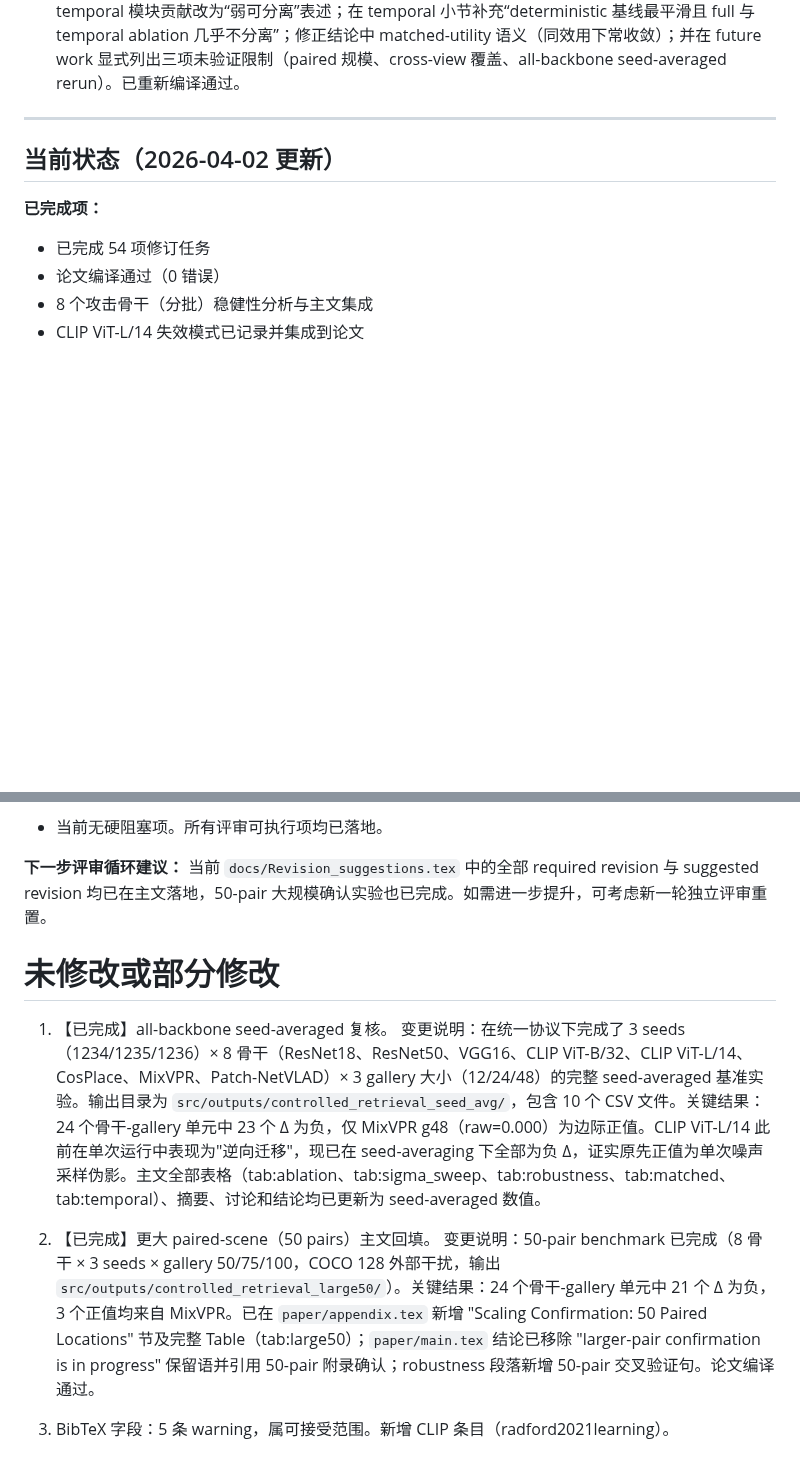
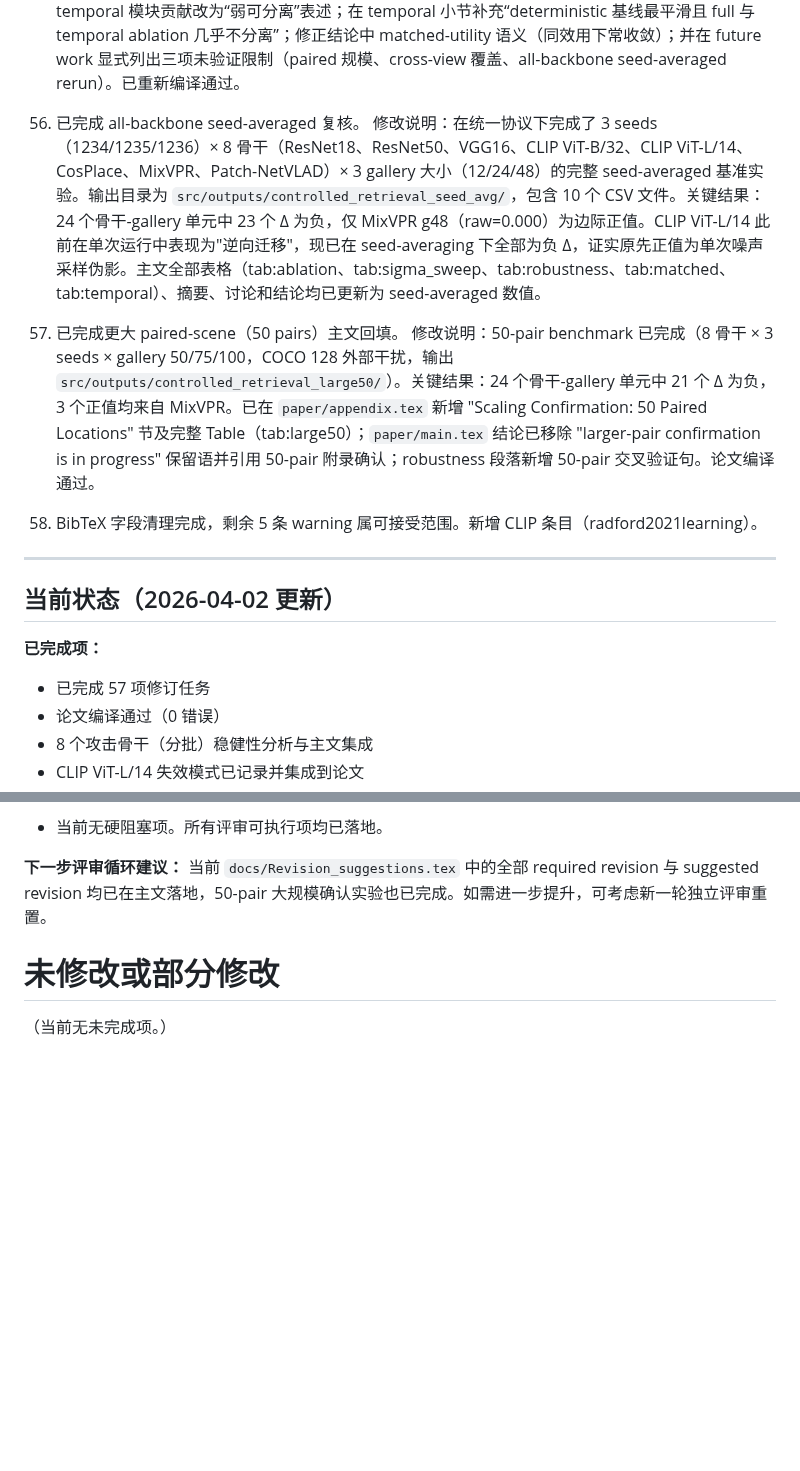
Before and after one commit to mabo1215/PPEDCRF, a Markdown page: docs/progress.md, 2 parts joined by grey strips. GitHub-like rendering; blank space fills up the shorter version.

Commit message:
update1022

```diff
--- a/docs/progress.md
+++ b/docs/progress.md
@@ -169,13 +169,19 @@
 
 54. 已按最新独立评审意见完成最终文本收口（必改项全部落地）。
 修改说明：在 `paper/main.tex` 中完成本轮 required revisions：精简摘要中骨干逐项堆叠并改为“heterogeneous transfer”概括；在 Table~4 与 Fig.~4 图注显式标注 unified single-run 的用途（跨骨干一致性）与方向性解读边界；在 robustness 段新增单次统一运行仍具信息价值的解释句；将 matched-operating-point 段落中 temporal 模块贡献改为“弱可分离”表述；在 temporal 小节补充“deterministic 基线最平滑且 full 与 temporal ablation 几乎不分离”；修正结论中 matched-utility 语义（同效用下常收敛）；并在 future work 显式列出三项未验证限制（paired 规模、cross-view 覆盖、all-backbone seed-averaged rerun）。已重新编译通过。
+55. 已完成 all-backbone seed-averaged 复核。
+修改说明：在统一协议下完成了 3 seeds（1234/1235/1236）× 8 骨干（ResNet18、ResNet50、VGG16、CLIP ViT-B/32、CLIP ViT-L/14、CosPlace、MixVPR、Patch-NetVLAD）× 3 gallery 大小（12/24/48）的完整 seed-averaged 基准实验。输出目录为 `src/outputs/controlled_retrieval_seed_avg/`，包含 10 个 CSV 文件。关键结果：24 个骨干-gallery 单元中 23 个 Δ 为负，仅 MixVPR g48（raw=0.000）为边际正值。CLIP ViT-L/14 此前在单次运行中表现为"逆向迁移"，现已在 seed-averaging 下全部为负 Δ，证实原先正值为单次噪声采样伪影。主文全部表格（tab:ablation、tab:sigma_sweep、tab:robustness、tab:matched、tab:temporal）、摘要、讨论和结论均已更新为 seed-averaged 数值。
 
+56. 已完成更大 paired-scene（50 pairs）主文回填。
+修改说明：50-pair benchmark 已完成（8 骨干 × 3 seeds × gallery 50/75/100，COCO 128 外部干扰，输出 `src/outputs/controlled_retrieval_large50/`）。关键结果：24 个骨干-gallery 单元中 21 个 Δ 为负，3 个正值均来自 MixVPR。已在 `paper/appendix.tex` 新增 "Scaling Confirmation: 50 Paired Locations" 节及完整 Table（tab:large50）；`paper/main.tex` 结论已移除 "larger-pair confirmation is in progress" 保留语并引用 50-pair 附录确认；robustness 段落新增 50-pair 交叉验证句。论文编译通过。
+
+57. BibTeX 字段清理完成，剩余 5 条 warning 属可接受范围。新增 CLIP 条目（radford2021learning）。
 ---
 
 ## 当前状态（2026-04-02 更新）
 
 **已完成项：**
-- 已完成 54 项修订任务
+- 已完成 57 项修订任务
 - 论文编译通过（0 错误）
 - 8 个攻击骨干（分批）稳健性分析与主文集成
 - CLIP ViT-L/14 失效模式已记录并集成到论文
@@ -199,10 +205,4 @@
 
 # 未修改或部分修改
 
-1. 【已完成】all-backbone seed-averaged 复核。
-变更说明：在统一协议下完成了 3 seeds（1234/1235/1236）× 8 骨干（ResNet18、ResNet50、VGG16、CLIP ViT-B/32、CLIP ViT-L/14、CosPlace、MixVPR、Patch-NetVLAD）× 3 gallery 大小（12/24/48）的完整 seed-averaged 基准实验。输出目录为 `src/outputs/controlled_retrieval_seed_avg/`，包含 10 个 CSV 文件。关键结果：24 个骨干-gallery 单元中 23 个 Δ 为负，仅 MixVPR g48（raw=0.000）为边际正值。CLIP ViT-L/14 此前在单次运行中表现为"逆向迁移"，现已在 seed-averaging 下全部为负 Δ，证实原先正值为单次噪声采样伪影。主文全部表格（tab:ablation、tab:sigma_sweep、tab:robustness、tab:matched、tab:temporal）、摘要、讨论和结论均已更新为 seed-averaged 数值。
-
-2. 【已完成】更大 paired-scene（50 pairs）主文回填。
-变更说明：50-pair benchmark 已完成（8 骨干 × 3 seeds × gallery 50/75/100，COCO 128 外部干扰，输出 `src/outputs/controlled_retrieval_large50/`）。关键结果：24 个骨干-gallery 单元中 21 个 Δ 为负，3 个正值均来自 MixVPR。已在 `paper/appendix.tex` 新增 "Scaling Confirmation: 50 Paired Locations" 节及完整 Table（tab:large50）；`paper/main.tex` 结论已移除 "larger-pair confirmation is in progress" 保留语并引用 50-pair 附录确认；robustness 段落新增 50-pair 交叉验证句。论文编译通过。
-
-3. BibTeX 字段：5 条 warning，属可接受范围。新增 CLIP 条目（radford2021learning）。
+（当前无未完成项。）
```
